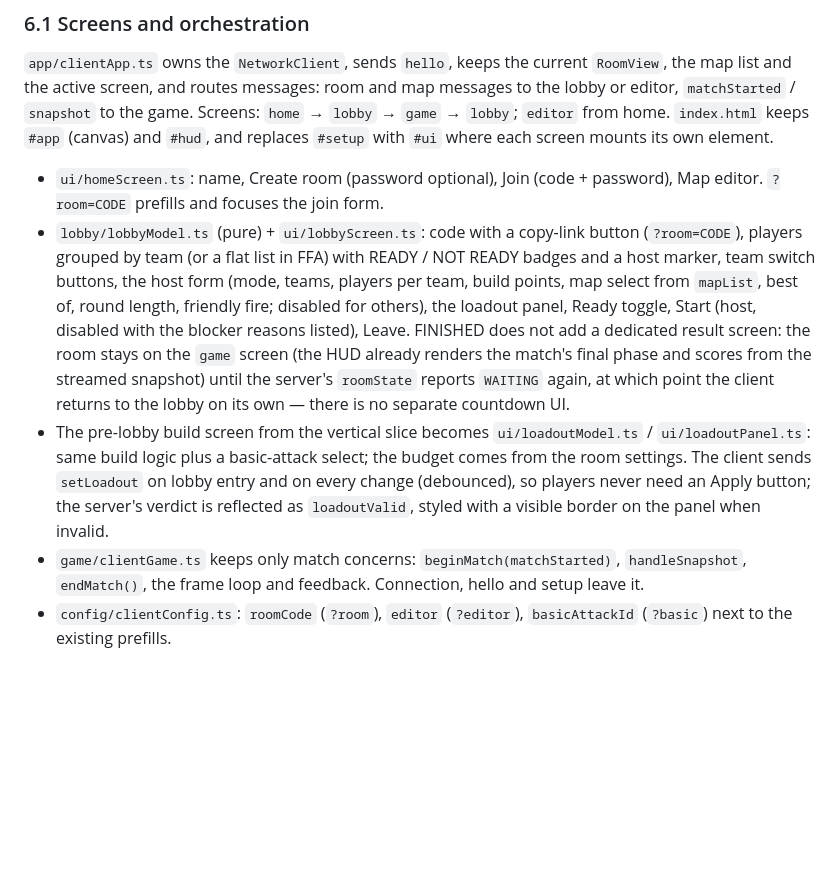
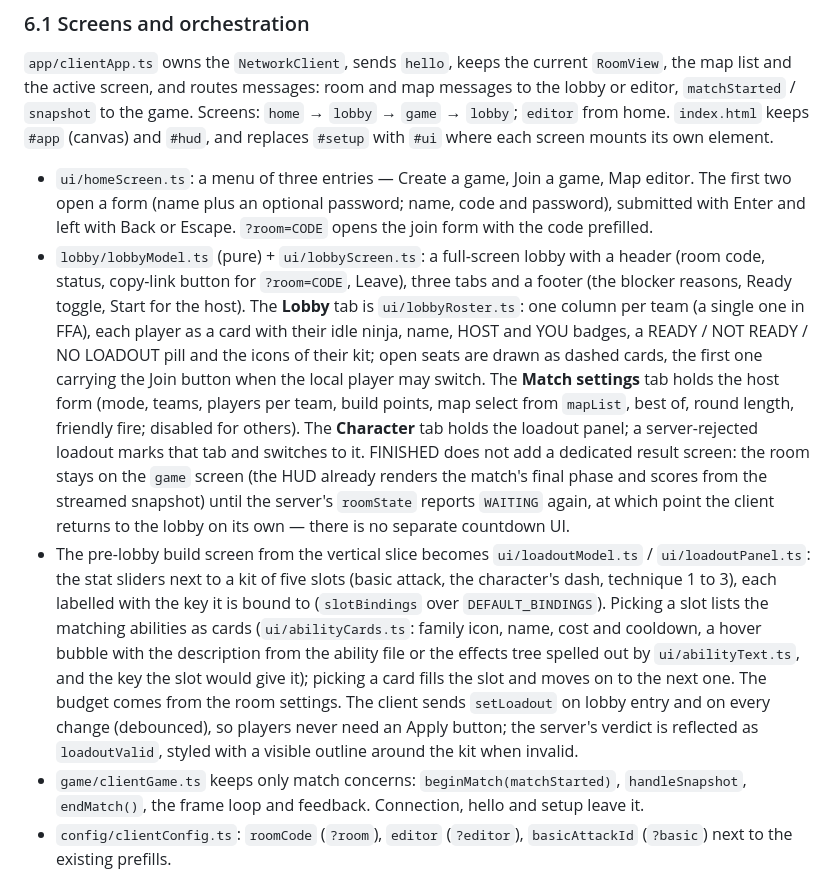
Before and after one commit to Spykoninho/Ninjarena, a Markdown page: docs/design/lobby-rooms-map-editor.md, the part around the change. Drawn GitHub-style; blank space fills up the shorter version.

```diff
--- a/docs/design/lobby-rooms-map-editor.md
+++ b/docs/design/lobby-rooms-map-editor.md
@@ -323,22 +323,32 @@ list and the active screen, and routes messages: room and map messages to the lo
 home. `index.html` keeps `#app` (canvas) and `#hud`, and replaces `#setup` with `#ui` where each
 screen mounts its own element.
 
-- `ui/homeScreen.ts`: name, Create room (password optional), Join (code + password), Map editor.
-  `?room=CODE` prefills and focuses the join form.
-- `lobby/lobbyModel.ts` (pure) + `ui/lobbyScreen.ts`: code with a copy-link button
-  (`?room=CODE`), players grouped by team (or a flat list in FFA) with READY / NOT READY badges and
-  a host marker, team switch buttons, the host form (mode, teams, players per team, build points,
-  map select from `mapList`, best of, round length, friendly fire; disabled for others), the
-  loadout panel, Ready toggle, Start (host, disabled with the blocker reasons listed), Leave.
-  FINISHED does not add a dedicated result screen: the room stays on the `game` screen (the HUD
-  already renders the match's final phase and scores from the streamed snapshot) until the server's
-  `roomState` reports `WAITING` again, at which point the client returns to the lobby on its own —
-  there is no separate countdown UI.
+- `ui/homeScreen.ts`: a menu of three entries — Create a game, Join a game, Map editor. The first
+  two open a form (name plus an optional password; name, code and password), submitted with Enter
+  and left with Back or Escape. `?room=CODE` opens the join form with the code prefilled.
+- `lobby/lobbyModel.ts` (pure) + `ui/lobbyScreen.ts`: a full-screen lobby with a header (room
+  code, status, copy-link button for `?room=CODE`, Leave), three tabs and a footer (the blocker
+  reasons, Ready toggle, Start for the host). The **Lobby** tab is `ui/lobbyRoster.ts`: one column
+  per team (a single one in FFA), each player as a card with their idle ninja, name, HOST and YOU
+  badges, a READY / NOT READY / NO LOADOUT pill and the icons of their kit; open seats are drawn as
+  dashed cards, the first one carrying the Join button when the local player may switch. The
+  **Match settings** tab holds the host form (mode, teams, players per team, build points, map
+  select from `mapList`, best of, round length, friendly fire; disabled for others). The
+  **Character** tab holds the loadout panel; a server-rejected loadout marks that tab and switches
+  to it. FINISHED does not add a dedicated result screen: the room stays on the `game` screen (the
+  HUD already renders the match's final phase and scores from the streamed snapshot) until the
+  server's `roomState` reports `WAITING` again, at which point the client returns to the lobby on
+  its own — there is no separate countdown UI.
 - The pre-lobby build screen from the vertical slice becomes `ui/loadoutModel.ts` /
-  `ui/loadoutPanel.ts`: same build logic plus a basic-attack select; the budget comes from the room
-  settings. The client sends `setLoadout` on lobby entry and on every change (debounced), so players
-  never need an Apply button; the server's verdict is reflected as `loadoutValid`, styled with a
-  visible border on the panel when invalid.
+  `ui/loadoutPanel.ts`: the stat sliders next to a kit of five slots (basic attack, the
+  character's dash, technique 1 to 3), each labelled with the key it is bound to
+  (`slotBindings` over `DEFAULT_BINDINGS`). Picking a slot lists the matching abilities as cards
+  (`ui/abilityCards.ts`: family icon, name, cost and cooldown, a hover bubble with the
+  description from the ability file or the effects tree spelled out by `ui/abilityText.ts`, and
+  the key the slot would give it); picking a card fills the slot and moves on to the next one. The
+  budget comes from the room settings. The client sends `setLoadout` on lobby entry and on every
+  change (debounced), so players never need an Apply button; the server's verdict is reflected as
+  `loadoutValid`, styled with a visible outline around the kit when invalid.
 - `game/clientGame.ts` keeps only match concerns: `beginMatch(matchStarted)`, `handleSnapshot`,
   `endMatch()`, the frame loop and feedback. Connection, hello and setup leave it.
 - `config/clientConfig.ts`: `roomCode` (`?room`), `editor` (`?editor`), `basicAttackId` (`?basic`)
```
Also changed, not shown: CONTRIBUTING.md (+3 -1 lines), README.md (+18 -13 lines).
